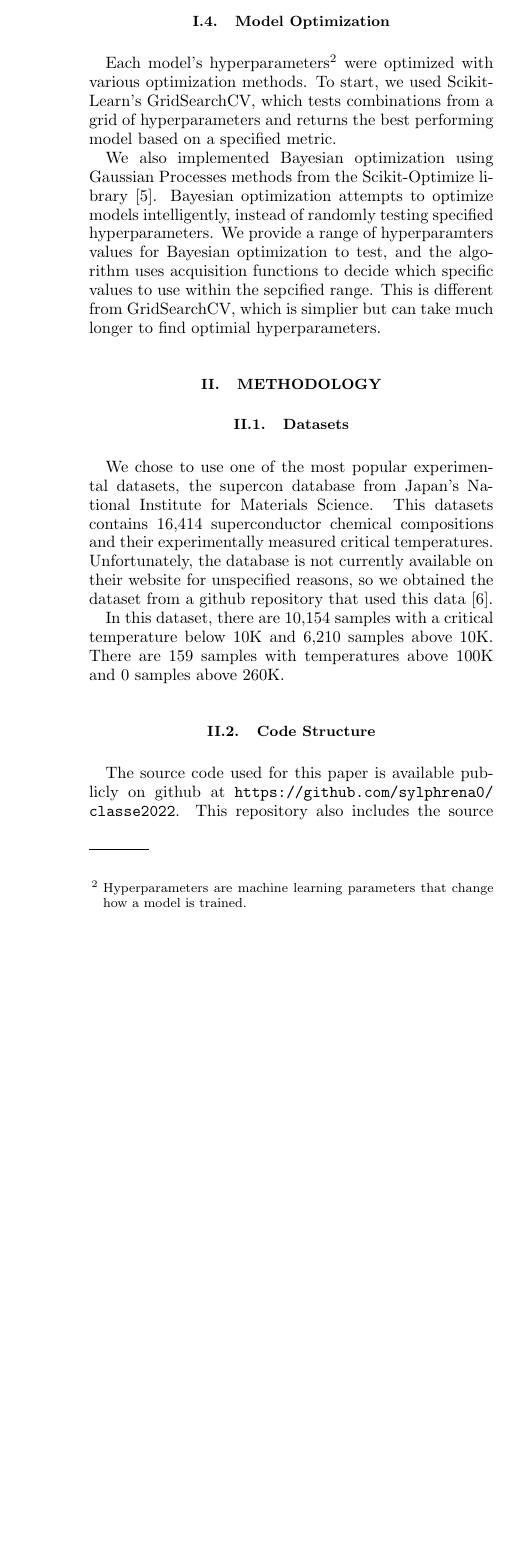
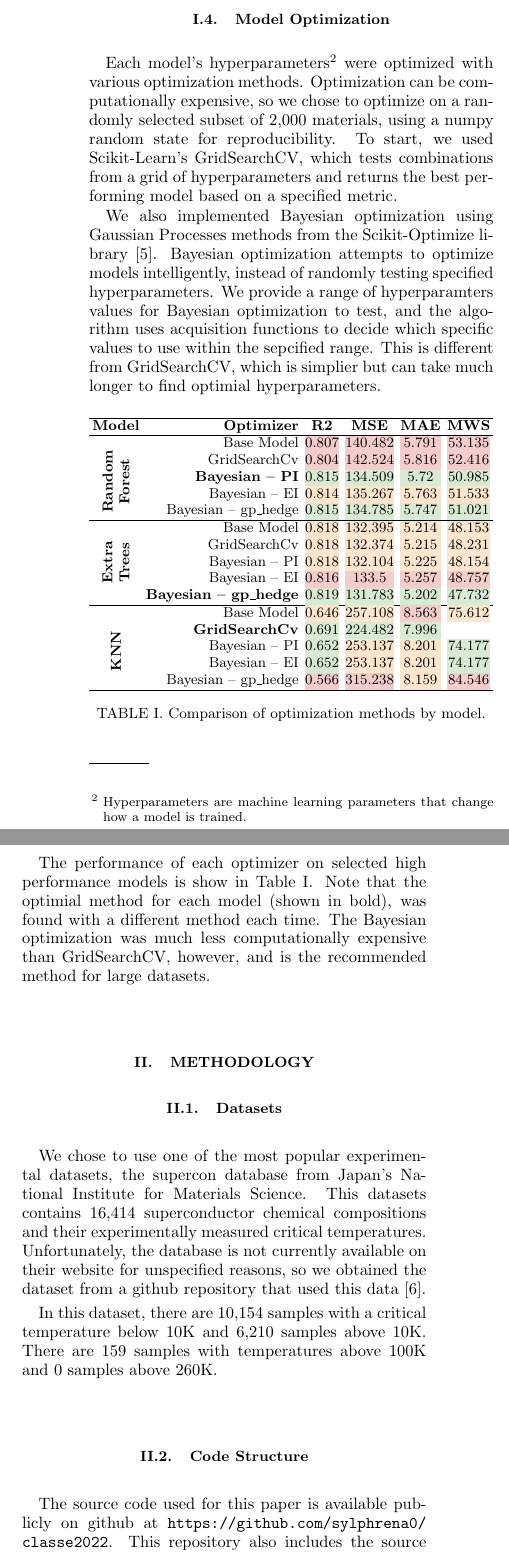
Before and after one commit to sylphrena0/classe, a LaTeX paper (latex/reu-report.tex): part of one column of page 2 of 3 before the commit and two parts of the columns of page 2 of 4 after it, the two joined at a grey line, cut so that both start at the same text, the shorter picture padded with empty space. Compiled offline with pdfLaTeX.

Commit message:
added table to compare optimizers

```diff
--- a/latex/reu-report.tex
+++ b/latex/reu-report.tex
@@ -9,6 +9,8 @@
 %%
 \documentclass[twocolumn, nofootinbib, secnumarabic, amssymb, nobibnotes, aps, prd]{revtex4-2}
 \usepackage{graphicx}
+\usepackage{multirow}
+\usepackage[table,xcdraw]{xcolor}
 %\usepackage{acrofont}%NOTE: Comment out this line for the release version!
 \newcommand{\revtex}{REV\TeX\ }
 \newcommand{\classoption}[1]{\texttt{#1}}
@@ -59,10 +61,38 @@ Additionally, we trialed Decision Tree and KNeighbors (KNN) models. Decision tre
 Finally, we tried multiple ensemble models - Random Forest Regression (RFR), Extra Trees, and a superlearner. RFR models use numerous decision trees and subsamples the data with replacement. This means that the model replace data after using it in a subset. Extra Trees is like RFR, but it does not replace the data after use in a subset. The final ensemble model we tested is a superlearner, a model that can combine multiple high-scoring Scikit-Learn model predictions and sometimes improve the performance from the individual models.
 
 \subsection{Model Optimization}
-Each model's hyperparameters\footnote{Hyperparameters are machine learning parameters that change how a model is trained.} were optimized with various optimization methods. To start, we used Scikit-Learn's GridSearchCV, which tests combinations from a grid of hyperparameters and returns the best performing model based on a specified metric.
+Each model's hyperparameters\footnote{Hyperparameters are machine learning parameters that change how a model is trained.} were optimized with various optimization methods. Optimization can be computationally expensive, so we chose to optimize on a randomly selected subset of 2,000 materials, using a numpy random state for reproducibility. To start, we used Scikit-Learn's GridSearchCV, which tests combinations from a grid of hyperparameters and returns the best performing model based on a specified metric.
 
 We also implemented Bayesian optimization using Gaussian Processes methods from the Scikit-Optimize library \cite{head_tim_2021_5565057}. Bayesian optimization attempts to optimize models intelligently, instead of randomly testing specified hyperparameters. We provide a range of hyperparamters values for Bayesian optimization to test, and the algorithm uses acquisition functions to decide which specific values to use within the sepcified range. This is different from GridSearchCV, which is simplier but can take much longer to find optimial hyperparameters.
 
+\begin{table}[!ht]
+\centering
+\resizebox{\columnwidth}{!}{%
+\begin{tabular}{crcccc}
+\hline
+\multicolumn{1}{l}{\textbf{Model}}           & \multicolumn{1}{r}{\textbf{Optimizer}} & \textbf{R2}                   & \textbf{MSE}                    & \textbf{MAE}                  & \textbf{MWS}                   \\ \hline
+                               & Base Model                             & \cellcolor[HTML]{F4CCCC}0.807 & \cellcolor[HTML]{F4CCCC}140.482 & \cellcolor[HTML]{F4CCCC}5.791 & \cellcolor[HTML]{F4CCCC}53.135 \\
+                               & GridSearchCv                           & \cellcolor[HTML]{F4CCCC}0.804 & \cellcolor[HTML]{F4CCCC}142.524 & \cellcolor[HTML]{F4CCCC}5.816 & \cellcolor[HTML]{F4CCCC}52.416 \\
+                               & \textbf{Bayesian – PI}                 & \cellcolor[HTML]{D9EAD3}0.815 & \cellcolor[HTML]{D9EAD3}134.509 & \cellcolor[HTML]{D9EAD3}5.72  & \cellcolor[HTML]{D9EAD3}50.985 \\
+                               & Bayesian – EI                          & \cellcolor[HTML]{FCE5CD}0.814 & \cellcolor[HTML]{FCE5CD}135.267 & \cellcolor[HTML]{FCE5CD}5.763 & \cellcolor[HTML]{FCE5CD}51.533 \\
+\multirow{-5}{*}{\textbf{\rotatebox[origin=c]{90}{\parbox[c]{2cm}{\centering Random Forest}}}} & Bayesian – gp\_hedge                   & \cellcolor[HTML]{D9EAD3}0.815 & \cellcolor[HTML]{D9EAD3}134.785 & \cellcolor[HTML]{D9EAD3}5.747 & \cellcolor[HTML]{D9EAD3}51.021 \\ \hline
+                               & Base Model                             & \cellcolor[HTML]{FCE5CD}0.818 & \cellcolor[HTML]{FCE5CD}132.395 & \cellcolor[HTML]{FCE5CD}5.214 & \cellcolor[HTML]{FCE5CD}48.153 \\
+                               & GridSearchCv                           & \cellcolor[HTML]{FCE5CD}0.818 & \cellcolor[HTML]{FCE5CD}132.374 & \cellcolor[HTML]{FCE5CD}5.215 & \cellcolor[HTML]{FCE5CD}48.231 \\
+                               & Bayesian – PI                          & \cellcolor[HTML]{FCE5CD}0.818 & \cellcolor[HTML]{FCE5CD}132.104 & \cellcolor[HTML]{FCE5CD}5.225 & \cellcolor[HTML]{FCE5CD}48.154 \\
+                               & Bayesian – EI                          & \cellcolor[HTML]{F4CCCC}0.816 & \cellcolor[HTML]{F4CCCC}133.5   & \cellcolor[HTML]{F4CCCC}5.257 & \cellcolor[HTML]{F4CCCC}48.757 \\
+\multirow{-5}{*}{\textbf{\rotatebox[origin=c]{90}{\parbox[c]{1cm}{\centering Extra Trees}}}}  & \textbf{Bayesian – gp\_hedge}          & \cellcolor[HTML]{D9EAD3}0.819 & \cellcolor[HTML]{D9EAD3}131.783 & \cellcolor[HTML]{D9EAD3}5.202 & \cellcolor[HTML]{D9EAD3}47.732 \\ \hline
+                               & Base Model                             & \cellcolor[HTML]{FCE5CD}0.646 & \cellcolor[HTML]{FCE5CD}257.108 & \cellcolor[HTML]{F4CCCC}8.563 & \cellcolor[HTML]{FCE5CD}75.612 \\
+                               & \textbf{GridSearchCv}                  & \cellcolor[HTML]{D9EAD3}0.691 & \cellcolor[HTML]{D9EAD3}224.482 & \cellcolor[HTML]{D9EAD3}7.996 & \multicolumn{1}{l}{}           \\
+                               & Bayesian – PI                          & \cellcolor[HTML]{D9EAD3}0.652 & \cellcolor[HTML]{FCE5CD}253.137 & \cellcolor[HTML]{FCE5CD}8.201 & \cellcolor[HTML]{D9EAD3}74.177 \\
+                               & Bayesian – EI                          & \cellcolor[HTML]{D9EAD3}0.652 & \cellcolor[HTML]{FCE5CD}253.137 & \cellcolor[HTML]{FCE5CD}8.201 & \cellcolor[HTML]{D9EAD3}74.177 \\
+\multirow{-5}{*}{\textbf{\rotatebox[origin=c]{90}{\parbox[c]{2cm}{\centering KNN}}}} & Bayesian – gp\_hedge                   & \cellcolor[HTML]{F4CCCC}0.566 & \cellcolor[HTML]{F4CCCC}315.238 & \cellcolor[HTML]{FCE5CD}8.159 & \cellcolor[HTML]{F4CCCC}84.546 \\ \hline
+\end{tabular}%
+}
+\caption{Comparison of optimization methods by model.}
+\label{tab:optimizers}
+\end{table}
+
+The performance of each optimizer on selected high performance models is show in Table~\ref{tab:optimizers}. Note that the optimial method for each model (shown in bold), was found with a different method each time. The Bayesian optimization was much less computationally expensive than GridSearchCV, however, and is the recommended method for large datasets.
 
 \section{Methodology}
 \subsection{Datasets}
```
Also changed, not shown: latex/reu-report.pdf, latex/reu-report.tex (4 more changed lines).
